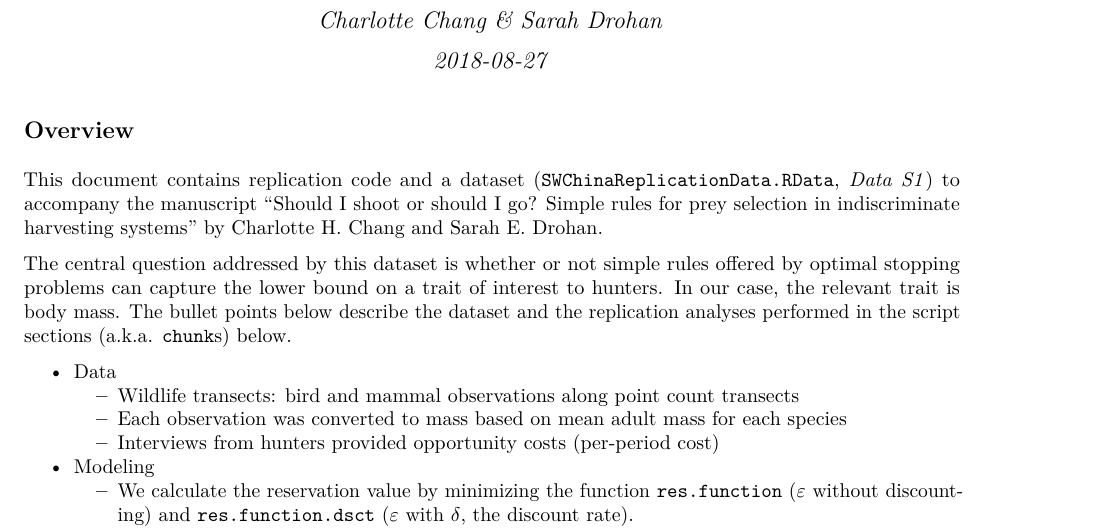
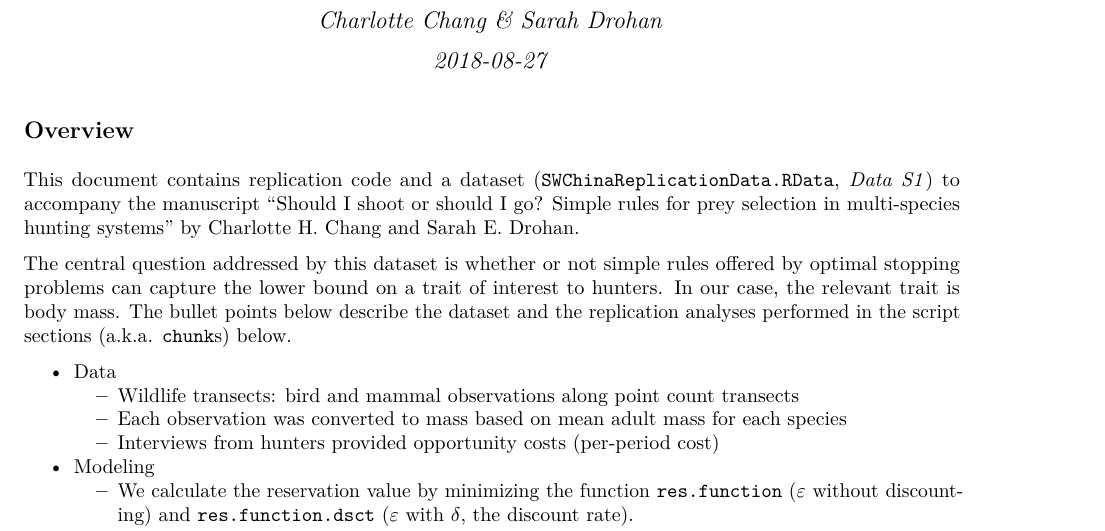
Before and after one commit to charlottehchang/HunterDiets, an R Markdown document (ChangDrohan_SI.Rmd): part of page 1 of 9, cut so that both start at the same text. The pictures show the output file ChangDrohan_SI.pdf that the author committed with the source.

Commit message:
Old MS name

```diff
--- a/ChangDrohan_SI.Rmd
+++ b/ChangDrohan_SI.Rmd
@@ -13,7 +13,7 @@ knitr::opts_chunk$set(echo = TRUE, tidy=TRUE, tidy.opts=list(width.cutoff=60))
 
 ## Overview
 
-This document contains replication code and a dataset (`SWChinaReplicationData.RData`, *Data S1*) to accompany the manuscript "Should I shoot or should I go? Simple rules for prey selection in indiscriminate harvesting systems" by [Charlotte H. Chang](https://charlottehchang.github.io) and Sarah E. Drohan.
+This document contains replication code and a dataset (`SWChinaReplicationData.RData`, *Data S1*) to accompany the manuscript "Should I shoot or should I go? Simple rules for prey selection in multi-species hunting systems" by [Charlotte H. Chang](https://charlottehchang.github.io) and Sarah E. Drohan.
 
 The central question addressed by this dataset is whether or not simple rules offered by optimal stopping problems can capture the lower bound on a trait of interest to hunters. In our case, the relevant trait is body mass. The bullet points below describe the dataset and the replication analyses performed in the script sections (a.k.a. `chunk`s) below.
 
```
Also changed, not shown: ChangDrohan_SI.pdf.
